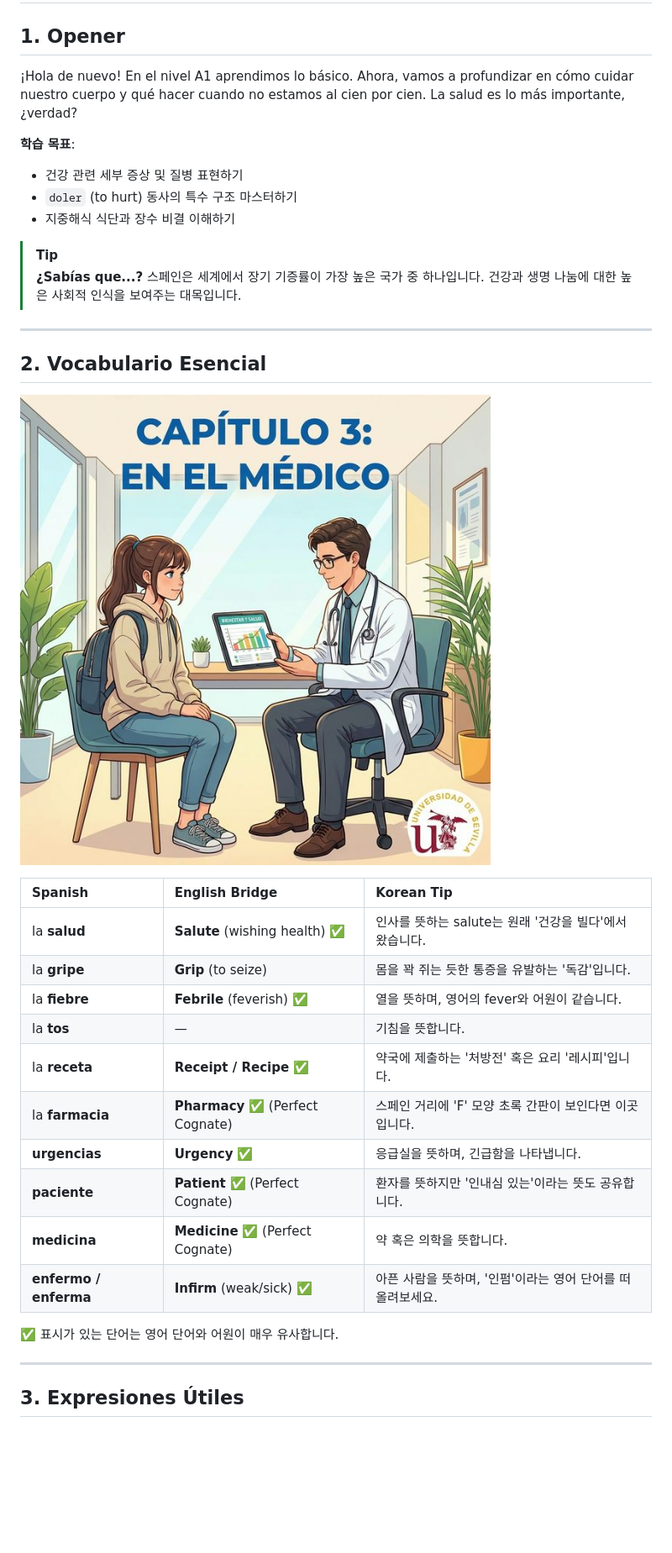
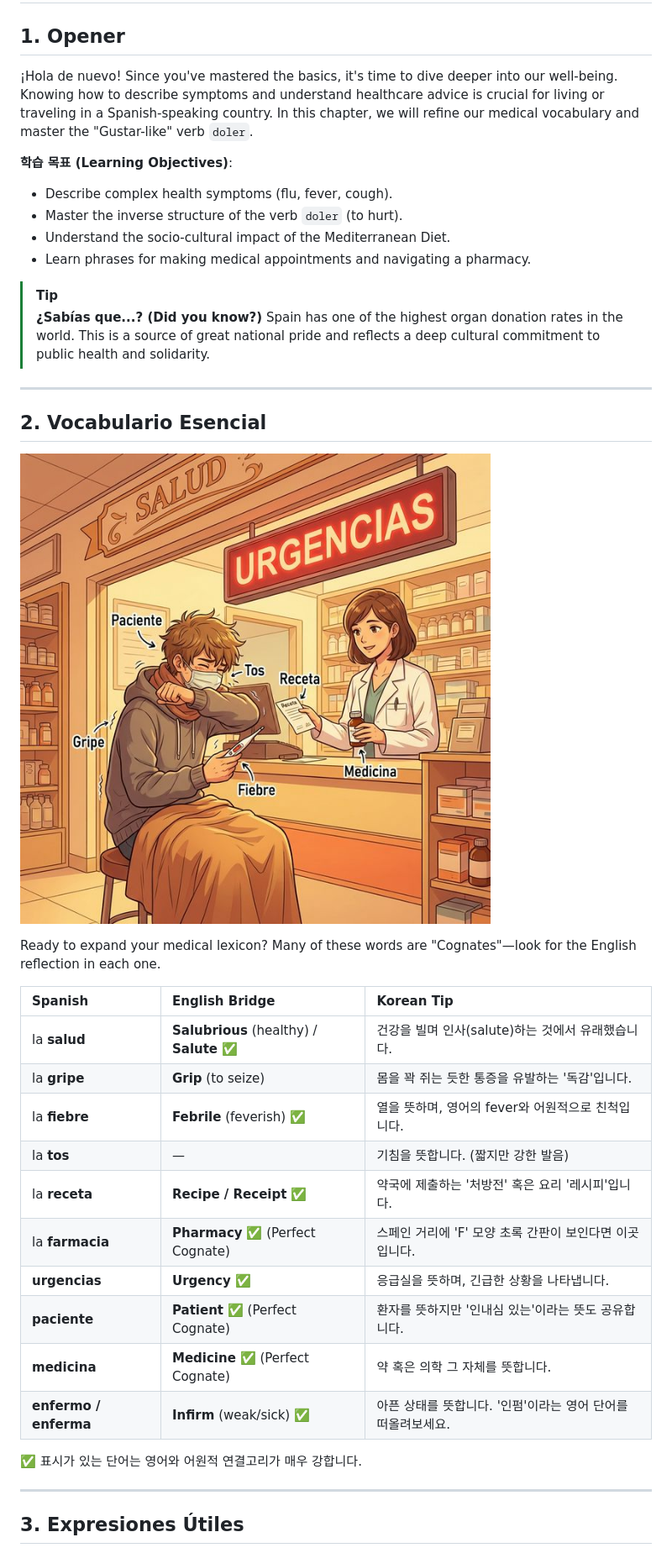
Before and after one commit to heroyik/hola-a1a2, a Markdown page: chapters/ch01_a2_mi_cuerpo.md, the part around the change printed below. Shown: that part at 84% size. Drawn GitHub-style; pictures changed too: images/ch01_a2_mi_cuerpo_vocab_v52_100pct.png (added); blank space fills up the shorter version.

```diff
--- a/chapters/ch01_a2_mi_cuerpo.md
+++ b/chapters/ch01_a2_mi_cuerpo.md
@@ -1,37 +1,40 @@
 # Chapter 1: Mi cuerpo y salud (A2)
 
 ## 1. Opener
-¡Hola de nuevo! En el nivel A1 aprendimos lo básico. Ahora, vamos a profundizar en cómo cuidar nuestro cuerpo y qué hacer cuando no estamos al cien por cien. La salud es lo más importante, ¿verdad?
+¡Hola de nuevo! Since you've mastered the basics, it's time to dive deeper into our well-being. Knowing how to describe symptoms and understand healthcare advice is crucial for living or traveling in a Spanish-speaking country. In this chapter, we will refine our medical vocabulary and master the "Gustar-like" verb `doler`.
 
-**학습 목표**:
-- 건강 관련 세부 증상 및 질병 표현하기
-- `doler` (to hurt) 동사의 특수 구조 마스터하기
-- 지중해식 식단과 장수 비결 이해하기
+**학습 목표 (Learning Objectives)**:
+- Describe complex health symptoms (flu, fever, cough).
+- Master the inverse structure of the verb `doler` (to hurt).
+- Understand the socio-cultural impact of the Mediterranean Diet.
+- Learn phrases for making medical appointments and navigating a pharmacy.
 
 > [!TIP]
-> **¿Sabías que...?**
-> 스페인은 세계에서 장기 기증률이 가장 높은 국가 중 하나입니다. 건강과 생명 나눔에 대한 높은 사회적 인식을 보여주는 대목입니다.
+> **¿Sabías que...? (Did you know?)**
+> Spain has one of the highest organ donation rates in the world. This is a source of great national pride and reflects a deep cultural commitment to public health and solidarity.
 
 ---
 
 ## 2. Vocabulario Esencial
 
-![ 건강 및 의료 서비스](../images/ch01_a2_salud_illustration_v51_fixed.png)
+![ 건강 및 의료 서비스](../images/ch01_a2_mi_cuerpo_vocab_v52_100pct.png)
+
+Ready to expand your medical lexicon? Many of these words are "Cognates"—look for the English reflection in each one.
 
 | Spanish | English Bridge | Korean Tip |
 | :--- | :--- | :--- |
-| la **salud** | **Salute** (wishing health) ✅ | 인사를 뜻하는 salute는 원래 '건강을 빌다'에서 왔습니다. |
+| la **salud** | **Salubrious** (healthy) / **Salute** ✅ | 건강을 빌며 인사(salute)하는 것에서 유래했습니다. |
 | la **gripe** | **Grip** (to seize) | 몸을 꽉 쥐는 듯한 통증을 유발하는 '독감'입니다. |
-| la **fiebre** | **Febrile** (feverish) ✅ | 열을 뜻하며, 영어의 fever와 어원이 같습니다. |
-| la **tos** | — | 기침을 뜻합니다. |
-| la **receta** | **Receipt / Recipe** ✅ | 약국에 제출하는 '처방전' 혹은 요리 '레시피'입니다. |
+| la **fiebre** | **Febrile** (feverish) ✅ | 열을 뜻하며, 영어의 fever와 어원적으로 친척입니다. |
+| la **tos** | — | 기침을 뜻합니다. (짧지만 강한 발음) |
+| la **receta** | **Recipe / Receipt** ✅ | 약국에 제출하는 '처방전' 혹은 요리 '레시피'입니다. |
 | la **farmacia** | **Pharmacy** ✅ (Perfect Cognate) | 스페인 거리에 'F' 모양 초록 간판이 보인다면 이곳입니다. |
-| **urgencias** | **Urgency** ✅ | 응급실을 뜻하며, 긴급함을 나타냅니다. |
+| **urgencias** | **Urgency** ✅ | 응급실을 뜻하며, 긴급한 상황을 나타냅니다. |
 | **paciente** | **Patient** ✅ (Perfect Cognate) | 환자를 뜻하지만 '인내심 있는'이라는 뜻도 공유합니다. |
-| **medicina** | **Medicine** ✅ (Perfect Cognate) | 약 혹은 의학을 뜻합니다. |
-| **enfermo / enferma**| **Infirm** (weak/sick) ✅ | 아픈 사람을 뜻하며, '인펌'이라는 영어 단어를 떠올려보세요. |
+| **medicina** | **Medicine** ✅ (Perfect Cognate) | 약 혹은 의학 그 자체를 뜻합니다. |
+| **enfermo / enferma**| **Infirm** (weak/sick) ✅ | 아픈 상태를 뜻합니다. '인펌'이라는 영어 단어를 떠올려보세요. |
 
-✅ 표시가 있는 단어는 영어 단어와 어원이 매우 유사합니다.
+✅ 표시가 있는 단어는 영어와 어원적 연결고리가 매우 강합니다.
 
 ---
 
```
Also changed, not shown: other parts of chapters/ch01_a2_mi_cuerpo.md (+70 -46 lines), README.md (+16 -20 lines), chapters/ch01_a1_mi_cuerpo.md (+70 -44 lines), images/ch01_a1_culture_farmacia_v52.png (added), images/ch01_a1_mi_cuerpo_vocab_v52_100pct.png (added), images/ch01_a2_culture_diet_v52.png (added).
